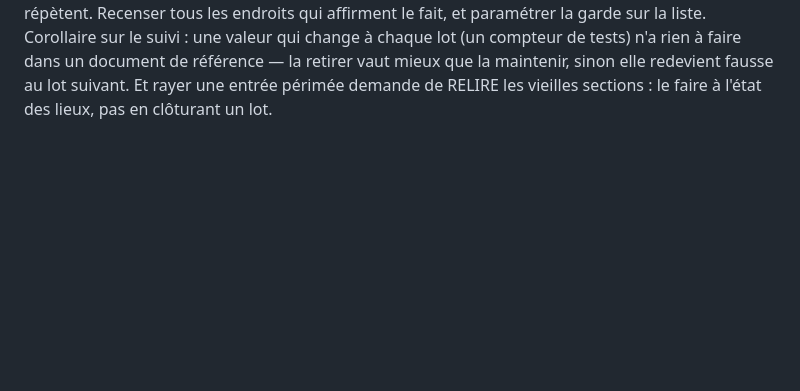
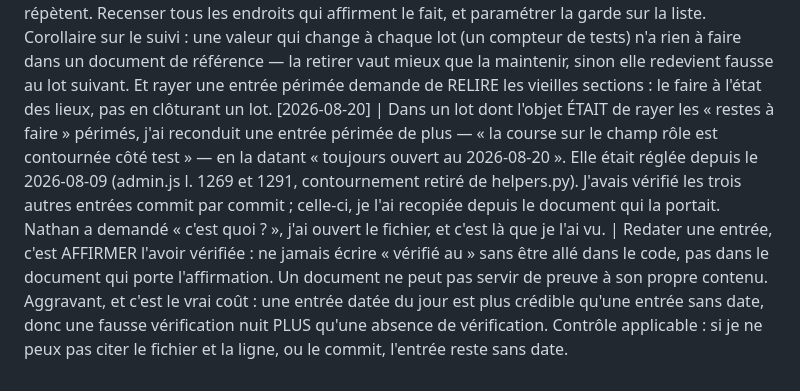
Before and after one commit to nhurstel/comroster, a Markdown page: tasks/lessons.md, the part around the change. Drawn GitHub-style; blank space fills up the shorter version.

```diff
--- a/tasks/lessons.md
+++ b/tasks/lessons.md
@@ -134,3 +134,4 @@ Format : `[date] | ce qui a mal tourné | règle pour l'éviter`
 [2026-08-20] | Mon animation d'entrée employait `transform: translateY(6px)`. Mesuré : +51 % sur la suite e2e (20,5 s → 31,1 s sur un sous-ensemble constant), parce qu'une translation déplace la boîte englobante et que Playwright attend l'immobilité avant d'agir. J'ai d'abord voulu émuler `prefers-reduced-motion` dans les tests — au niveau du contexte, ça neutralise `emulate_media(color_scheme=…)` et fait tomber les tests d'apparence. | Une animation qui touche à la GÉOMÉTRIE (transform, taille, position) fait attendre chaque interaction automatisée ; l'opacité ne coûte rien. Choisir la propriété animée en connaissance de ce prix. Et quand une décision cosmétique commence à réclamer des aménagements dans la suite de tests, c'est la décision cosmétique qu'il faut changer — pas la suite. Ordre de préférence : supprimer la cause, puis adapter le test, jamais l'inverse.
 [2026-08-20] | `test_changer_le_mot_de_passe_depuis_l_admin` attendait `#pw-current` visible pour conclure qu'un changement de mot de passe avait abouti. Ce champ est visible en permanence : l'attente rendait la main immédiatement, et la déconnexion partait AVANT l'émission du POST (tracé : 1,5 s plus tard). Le test ne passait que par chance ; ma modification de rendu a suffi à lui faire perdre la course. | Une attente doit porter sur un signal qui n'existe QUE si l'action a abouti — un toast, un état changé, une réponse reçue. Attendre un élément déjà présent, c'est écrire `sleep(0)` en croyant synchroniser. Contrôle simple : si l'assertion serait vraie AVANT l'action, elle ne prouve rien. Corollaire vérifié ici : le test corrigé est deux fois plus rapide, parce qu'une attente juste ne dure que le temps nécessaire.
 [2026-08-20] | `README.md` et le cahier des charges ont annoncé Python 3.12 pendant quatre jours après le passage du plancher à 3.11 — et `test_versions_supportees.py`, écrite deux jours plus tôt précisément pour ancrer les versions, n'a rien vu : elle confronte `pyproject.toml` à `deploy/`, jamais la prose. Dans le même relevé, trois « restes à faire » du `todo.md` décrivaient un travail fait depuis des jours, alors que la leçon du 2026-08-19 dénonçait déjà ce piège. | Une garde couvre la SURFACE qu'on lui a donnée, pas le sujet : ancrer un fait dans un fichier de configuration ne protège pas les documents qui le répètent. Recenser tous les endroits qui affirment le fait, et paramétrer la garde sur la liste. Corollaire sur le suivi : une valeur qui change à chaque lot (un compteur de tests) n'a rien à faire dans un document de référence — la retirer vaut mieux que la maintenir, sinon elle redevient fausse au lot suivant. Et rayer une entrée périmée demande de RELIRE les vieilles sections : le faire à l'état des lieux, pas en clôturant un lot.
+[2026-08-20] | Dans un lot dont l'objet ÉTAIT de rayer les « restes à faire » périmés, j'ai reconduit une entrée périmée de plus — « la course sur le champ rôle est contournée côté test » — en la datant « toujours ouvert au 2026-08-20 ». Elle était réglée depuis le 2026-08-09 (admin.js l. 1269 et 1291, contournement retiré de helpers.py). J'avais vérifié les trois autres entrées commit par commit ; celle-ci, je l'ai recopiée depuis le document qui la portait. Nathan a demandé « c'est quoi ? », j'ai ouvert le fichier, et c'est là que je l'ai vu. | Redater une entrée, c'est AFFIRMER l'avoir vérifiée : ne jamais écrire « vérifié au <date> » sans être allé dans le code, pas dans le document qui porte l'affirmation. Un document ne peut pas servir de preuve à son propre contenu. Aggravant, et c'est le vrai coût : une entrée datée du jour est plus crédible qu'une entrée sans date, donc une fausse vérification nuit PLUS qu'une absence de vérification. Contrôle applicable : si je ne peux pas citer le fichier et la ligne, ou le commit, l'entrée reste sans date.
```
Also changed, not shown: tasks/todo.md (+32 -7 lines).
